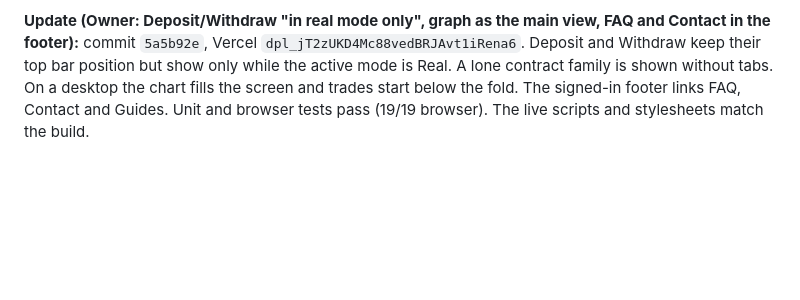
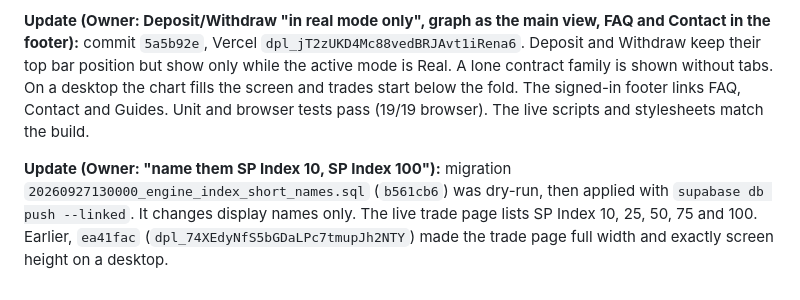
Before and after one commit to iankinyumu/vn, a Markdown page: docs/REAL_MODE_PHASE2_REPORT.md, the part around the change. Drawn GitHub-style; blank space fills up the shorter version.

Commit message:
docs: record the short index names migration
Co-Authored-By: Claude Opus 5.5 <noreply@anthropic.com>

```diff
--- a/docs/REAL_MODE_PHASE2_REPORT.md
+++ b/docs/REAL_MODE_PHASE2_REPORT.md
@@ -248,3 +248,5 @@ Owner: "strip the other pages too, then deploy".
 - Site: Vercel `dpl_DfjCbCiTU7vTJdcQhWFTepTgHwFS` (after `dpl_HYmQC3hFu6CGUCVbXifjHNL4oLw2`), aliased to `smartprofitbinaryv2.vercel.app`. The five changed pages and ten changed scripts and stylesheets are byte-identical to the local build. The live trade page streamed real ticks, and the live deposit sheet loaded the tester overview. No prompt was sent and no trade was placed.
 
 **Update (Owner: Deposit/Withdraw "in real mode only", graph as the main view, FAQ and Contact in the footer):** commit `5a5b92e`, Vercel `dpl_jT2zUKD4Mc88vedBRJAvt1iRena6`. Deposit and Withdraw keep their top bar position but show only while the active mode is Real. A lone contract family is shown without tabs. On a desktop the chart fills the screen and trades start below the fold. The signed-in footer links FAQ, Contact and Guides. Unit and browser tests pass (19/19 browser). The live scripts and stylesheets match the build.
+
+**Update (Owner: "name them SP Index 10, SP Index 100"):** migration `20260927130000_engine_index_short_names.sql` (`b561cb6`) was dry-run, then applied with `supabase db push --linked`. It changes display names only. The live trade page lists SP Index 10, 25, 50, 75 and 100. Earlier, `ea41fac` (`dpl_74XEdyNfS5bGDaLPc7tmupJh2NTY`) made the trade page full width and exactly screen height on a desktop.
```
